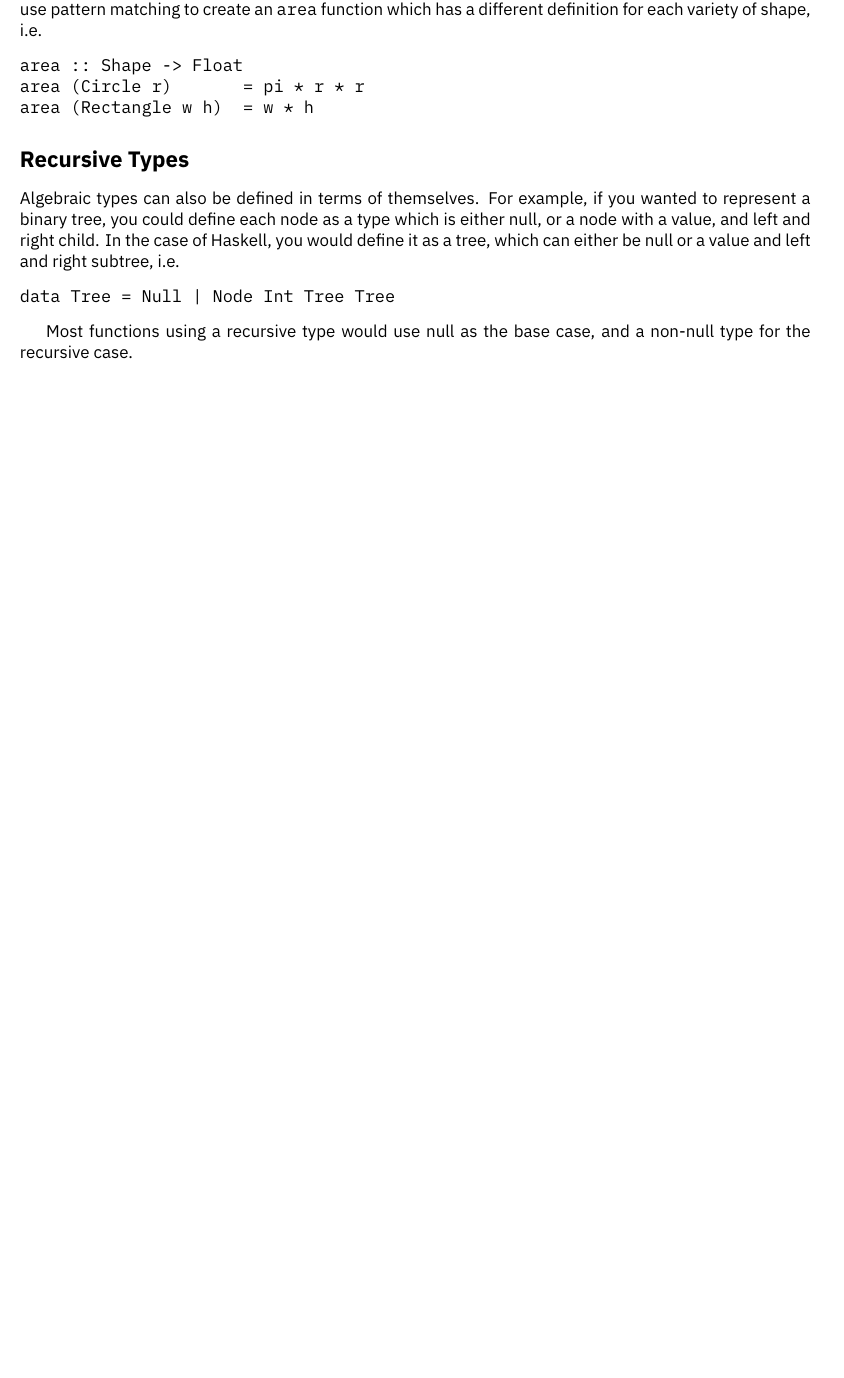
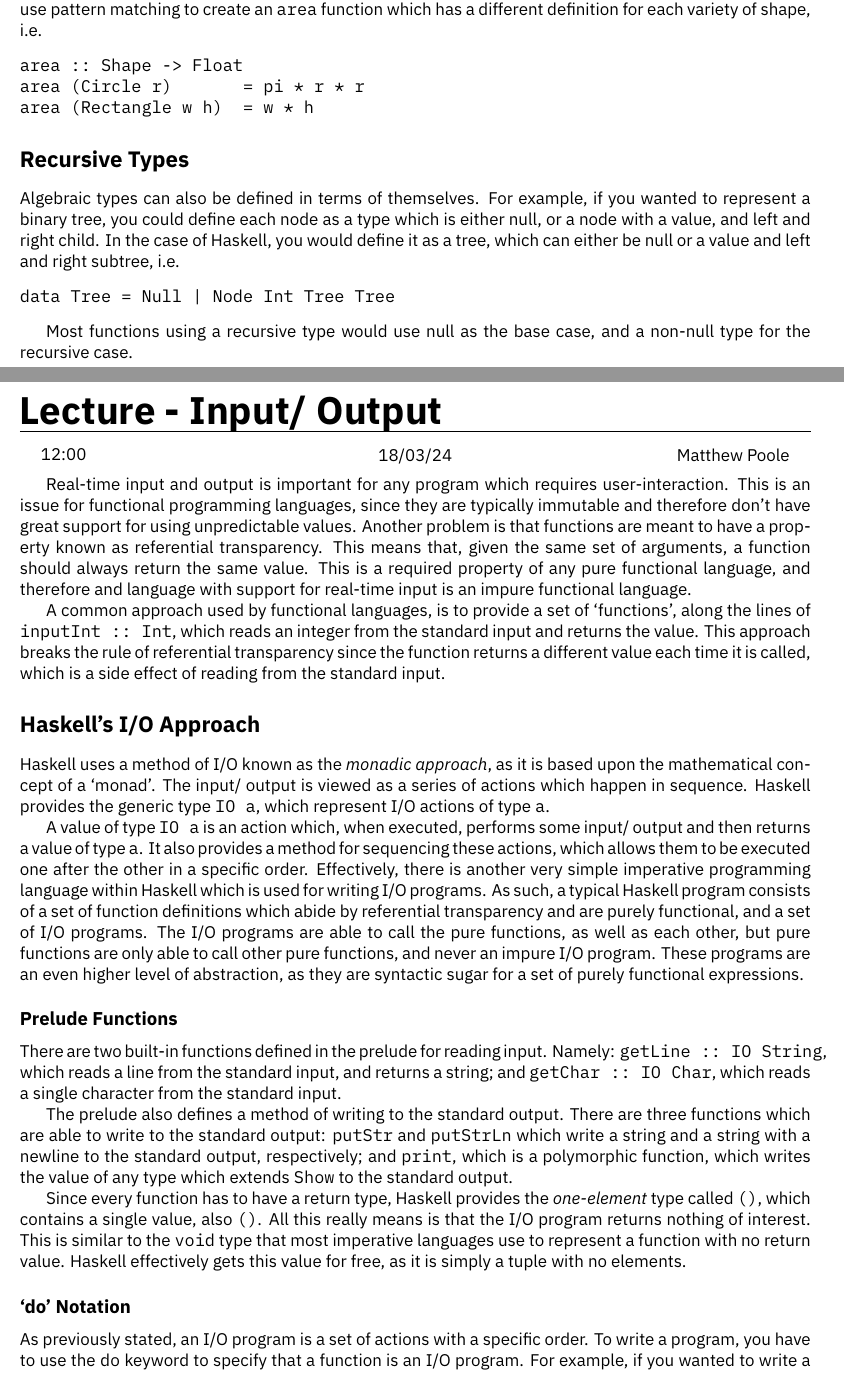
Before and after one commit to HughTB/cs-notes, a LaTeX thesis (2nd-year/m21274-dmafp/m21274.tex, which reads 2nd-year/m21274-dmafp/sessions/24-03-18.tex): part of page 35 of 35 before the commit and two parts of pages 35 and 36 of 38 after it, the two joined at a grey line, cut so that both start at the same text, the shorter picture padded with empty space. The pictures show the PDF file 2nd-year/m21274-dmafp/m21274.pdf that the author committed with the source.

Commit message:
add fp lecture

```diff
--- /dev/null
+++ b/2nd-year/m21274-dmafp/sessions/24-03-18.tex
@@ -0,0 +1,58 @@
+\lecture{Input/ Output}{12:00}{18/03/24}{Matthew Poole}
+
+Real-time input and output is important for any program which requires user-interaction. This is an issue for functional
+ programming languages, since they are typically immutable and therefore don't have great support for using unpredictable
+ values. Another problem is that functions are meant to have a property known as referential transparency. This means
+ that, given the same set of arguments, a function should always return the same value. This is a required property of
+ any pure functional language, and therefore and language with support for real-time input is an impure functional
+ language.
+
+A common approach used by functional languages, is to provide a set of `functions', along the lines of \verb`inputInt :: Int`,
+ which reads an integer from the standard input and returns the value. This approach breaks the rule of referential
+ transparency since the function returns a different value each time it is called, which is a side effect of reading
+ from the standard input.
+
+\section*{Haskell's I/O Approach}
+
+Haskell uses a method of I/O known as the \textit{monadic approach}, as it is based upon the mathematical concept of a
+ `monad'. The input/ output is viewed as a series of actions which happen in sequence. Haskell provides the generic type
+ \verb`IO a`, which represent I/O actions of type \verb`a`.
+
+A value of type \verb`IO a` is an action which, when executed, performs some input/ output and then returns a value of
+ type \verb`a`. It also provides a method for sequencing these actions, which allows them to be executed one after the
+ other in a specific order. Effectively, there is another very simple imperative programming language within Haskell
+ which is used for writing I/O programs. As such, a typical Haskell program consists of a set of function definitions
+ which abide by referential transparency and are purely functional, and a set of I/O programs. The I/O programs are able
+ to call the pure functions, as well as each other, but pure functions are only able to call other pure functions, and
+ never an impure I/O program. These programs are an even higher level of abstraction, as they are syntactic sugar for a
+ set of purely functional expressions.
+
+\subsection*{Prelude Functions}
+
+There are two built-in functions defined in the prelude for reading input. Namely: \verb`getLine :: IO String`, which
+ reads a line from the standard input, and returns a string; and \verb`getChar :: IO Char`, which reads a single character
+ from the standard input.
+
+The prelude also defines a method of writing to the standard output. There are three functions which are able to write
+ to the standard output: \verb`putStr` and \verb`putStrLn` which write a string and a string with a newline to the
+ standard output, respectively; and \verb`print`, which is a polymorphic function, which writes the value of any type
+ which extends \verb`Show` to the standard output.
+
+Since every function has to have a return type, Haskell provides the \textit{one-element} type called \verb`()`, which
+ contains a single value, also \verb`()`. All this really means is that the I/O program returns nothing of interest.
+ This is similar to the \verb`void` type that most imperative languages use to represent a function with no return value.
+ Haskell effectively gets this value for free, as it is simply a tuple with no elements.
+
+\subsection*{`do' Notation}
+
+As previously stated, an I/O program is a set of actions with a specific order. To write a program, you have to use the
+ \verb`do` keyword to specify that a function is an I/O program. For example, if you wanted to write a program which
+ displays a message asking the user to `Enter a string', gets a string of user input (but does nothing with it), then
+ displays a `done' message, you would define it as below:
+\begin{verbatim}
+readALine :: IO ()
+readALine = do
+  putStrLn "Enter a string"
+  getLine
+  putStrLn "Done"
+\end{verbatim}
@@ -0,0 +65,7 @@
+\begin{verbatim}
+readALine :: IO ()
+readALine = do
+  putStrLn "Enter a string"
+  line <- getLine
+  putStrLn ("You entered " ++ line)
+\end{verbatim}
@@ -0,0 +78,12 @@
+ integer from the standard input, as bellow
+\begin{verbatim}
+getInt :: IO Int
+getInt = do
+  str <- getLine
+  return (read str :: Int)
+\end{verbatim}
+
+\subsection*{File I/O}
+
+The prelude also defines the following functions which allow you to read from or write to files.
+\begin{itemize}
@@ -0,0 +104 @@
+\subsection*{Local Definitions}
@@ -0,0 +115,8 @@
+\section*{Haskell Programs}
+
+To create an actual program with Haskell, you have to define a main function, the entry point for the program. This is
+ similar to most imperative languages, but typically just immediately calls a pure function. The main function is defined
+ as
+\begin{verbatim}
+main :: IO [type]
+main = do
```
Also changed, not shown: 2nd-year/m21274-dmafp/m21274.tex (+1 -0 lines), 2nd-year/m21274-dmafp/m21274.pdf, 2nd-year/m21274-dmafp/sessions/24-03-18.tex (39 more changed lines).
